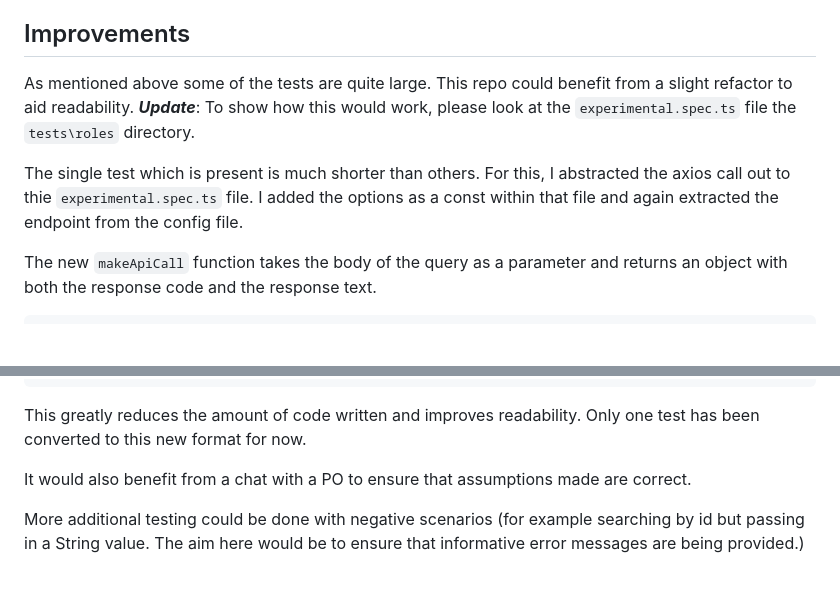
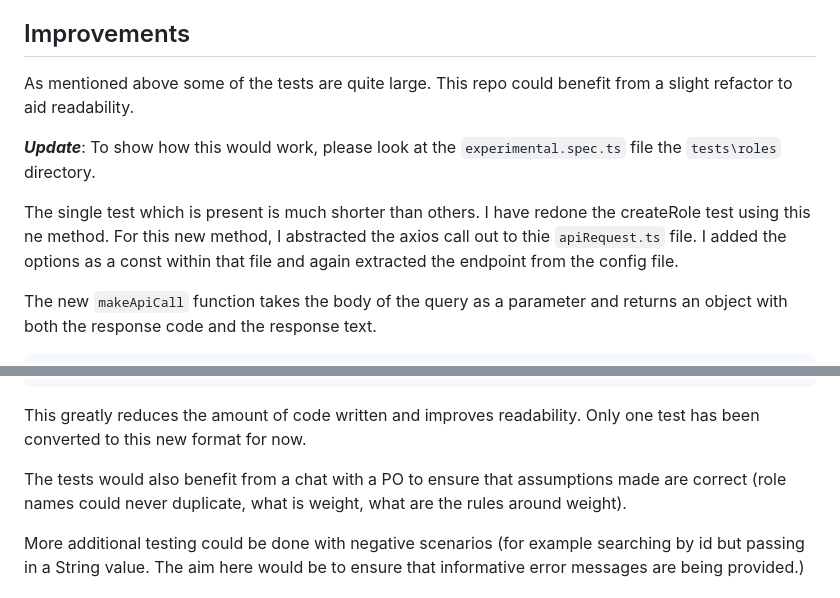
Before and after one commit to adamsjoe/SZ_Test, a Markdown page: README.md, 2 parts joined by grey strips. Rendered like a GitHub page; blank space fills up the shorter version.

```diff
--- a/README.md
+++ b/README.md
@@ -463,9 +463,11 @@ I did consider adding in an allure test report which I am quite fond of, however
 
 ## Improvements
 
-As mentioned above some of the tests are quite large. This repo could benefit from a slight refactor to aid readability. **_Update_**: To show how this would work, please look at the `experimental.spec.ts` file the `tests\roles` directory.
+As mentioned above some of the tests are quite large. This repo could benefit from a slight refactor to aid readability.
 
-The single test which is present is much shorter than others. For this, I abstracted the axios call out to thie `experimental.spec.ts` file. I added the options as a const within that file and again extracted the endpoint from the config file.
+**_Update_**: To show how this would work, please look at the `experimental.spec.ts` file the `tests\roles` directory.
+
+The single test which is present is much shorter than others.  I have redone the createRole test using this ne method. For this new method, I abstracted the axios call out to thie `apiRequest.ts` file. I added the options as a const within that file and again extracted the endpoint from the config file.
 
 The new `makeApiCall` function takes the body of the query as a parameter and returns an object with both the response code and the response text.
 
@@ -496,7 +498,7 @@ test('should allow a role to be created (Experimental Method)', async ({}) => {
 
 This greatly reduces the amount of code written and improves readability. Only one test has been converted to this new format for now.
 
-It would also benefit from a chat with a PO to ensure that assumptions made are correct.
+The tests would also benefit from a chat with a PO to ensure that assumptions made are correct (role names could never duplicate, what is weight, what are the rules around weight).
 
 More additional testing could be done with negative scenarios (for example searching by id but passing in a String value. The aim here would be to ensure that informative error messages are being provided.)
 
```
